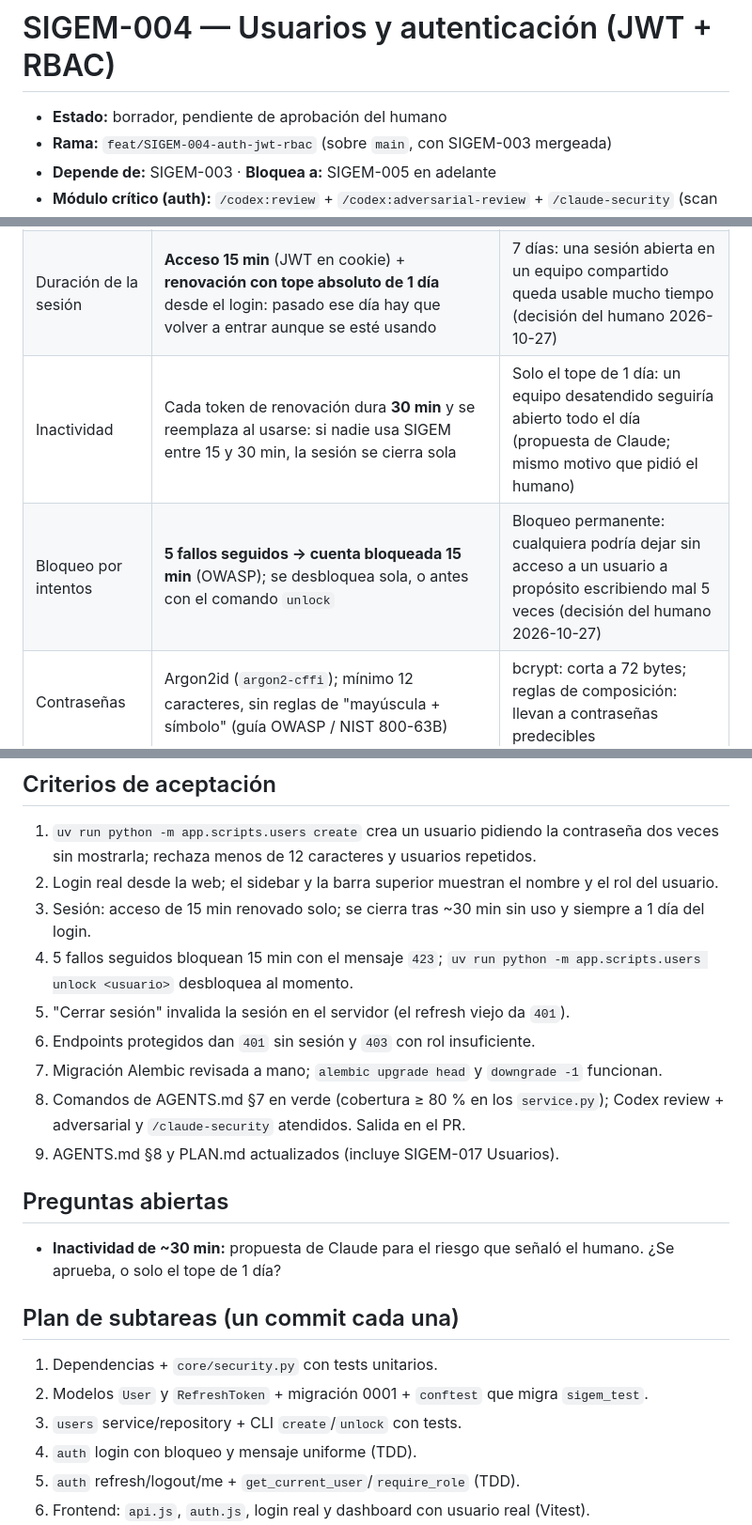
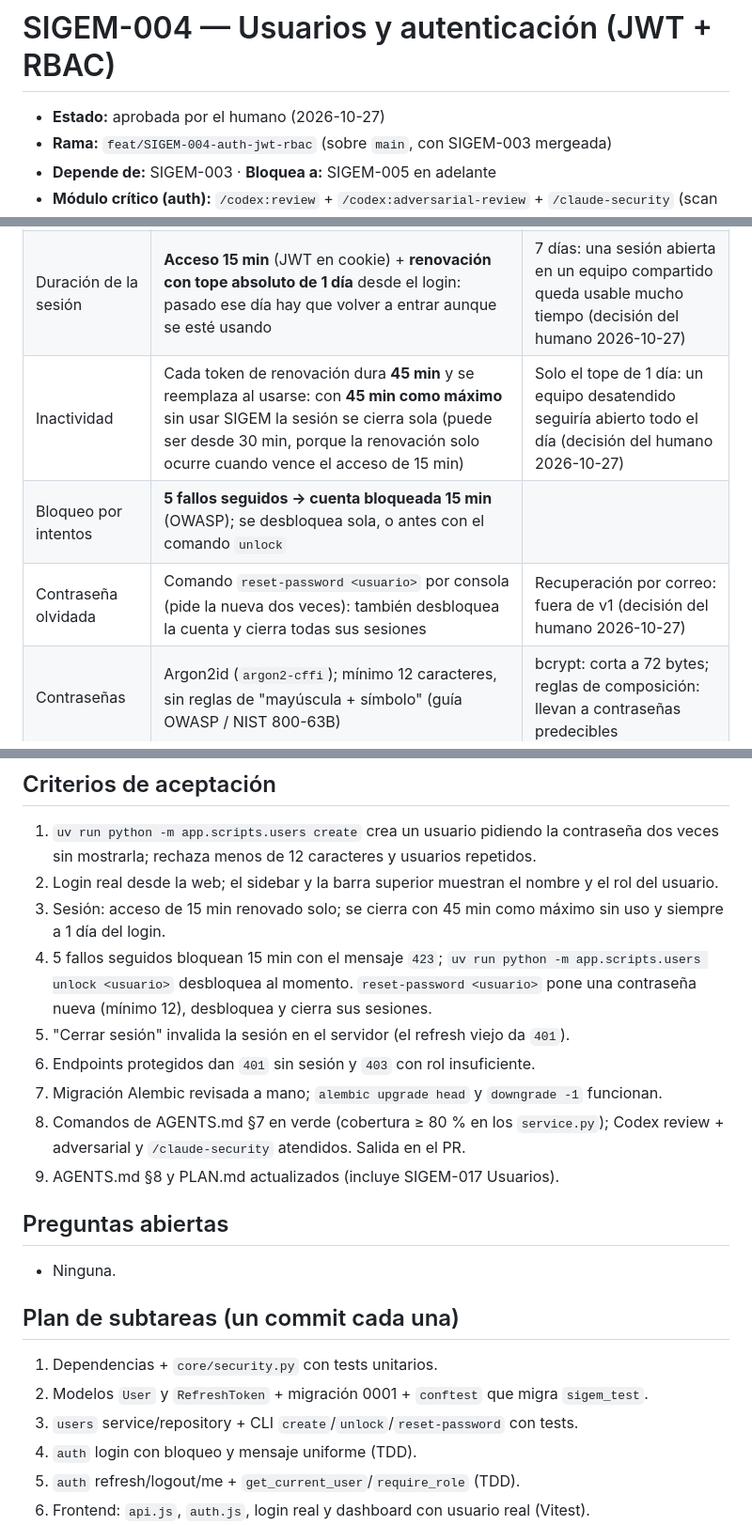
Before and after one commit to dmauryf1-byte/SIGEM, a Markdown page: docs/specs/SIGEM-004.md, 3 parts joined by grey strips. Shown at 94% size. Rendered like a GitHub page.

Commit message:
docs(specs): aprobar spec; inactividad 45 min y reset-password (SIGEM-004)
Co-Authored-By: Claude Opus 5.5 <noreply@anthropic.com>

```diff
--- a/docs/specs/SIGEM-004.md
+++ b/docs/specs/SIGEM-004.md
@@ -1,6 +1,6 @@
 # SIGEM-004 — Usuarios y autenticación (JWT + RBAC)
 
-- **Estado:** borrador, pendiente de aprobación del humano
+- **Estado:** aprobada por el humano (2026-10-27)
 - **Rama:** `feat/SIGEM-004-auth-jwt-rbac` (sobre `main`, con SIGEM-003 mergeada)
 - **Depende de:** SIGEM-003 · **Bloquea a:** SIGEM-005 en adelante
 - **Módulo crítico (auth):** `/codex:review` + `/codex:adversarial-review` + `/claude-security` (scan changes, esfuerzo high)
@@ -22,8 +22,9 @@ El éxito se demuestra así: con un administrador creado por consola, se entra p
 |---|---|---|
 | Primer administrador | Comando de consola `uv run python -m app.scripts.users create --role Administrador` que pide la contraseña sin mostrarla | Usuario fijo en una migración o en `.env`: contraseña conocida o en texto plano (decisión del humano 2026-10-27) |
 | Duración de la sesión | **Acceso 15 min** (JWT en cookie) + **renovación con tope absoluto de 1 día** desde el login: pasado ese día hay que volver a entrar aunque se esté usando | 7 días: una sesión abierta en un equipo compartido queda usable mucho tiempo (decisión del humano 2026-10-27) |
-| Inactividad | Cada token de renovación dura **30 min** y se reemplaza al usarse: si nadie usa SIGEM entre 15 y 30 min, la sesión se cierra sola | Solo el tope de 1 día: un equipo desatendido seguiría abierto todo el día (propuesta de Claude; mismo motivo que pidió el humano) |
-| Bloqueo por intentos | **5 fallos seguidos → cuenta bloqueada 15 min** (OWASP); se desbloquea sola, o antes con el comando `unlock` | Bloqueo permanente: cualquiera podría dejar sin acceso a un usuario a propósito escribiendo mal 5 veces (decisión del humano 2026-10-27) |
+| Inactividad | Cada token de renovación dura **45 min** y se reemplaza al usarse: con **45 min como máximo** sin usar SIGEM la sesión se cierra sola (puede ser desde 30 min, porque la renovación solo ocurre cuando vence el acceso de 15 min) | Solo el tope de 1 día: un equipo desatendido seguiría abierto todo el día (decisión del humano 2026-10-27) |
+| Bloqueo por intentos | **5 fallos seguidos → cuenta bloqueada 15 min** (OWASP); se desbloquea sola, o antes con el comando `unlock` |
+| Contraseña olvidada | Comando `reset-password <usuario>` por consola (pide la nueva dos veces): también desbloquea la cuenta y cierra todas sus sesiones | Recuperación por correo: fuera de v1 (decisión del humano 2026-10-27) | Bloqueo permanente: cualquiera podría dejar sin acceso a un usuario a propósito escribiendo mal 5 veces (decisión del humano 2026-10-27) |
 | Contraseñas | Argon2id (`argon2-cffi`); mínimo 12 caracteres, sin reglas de "mayúscula + símbolo" (guía OWASP / NIST 800-63B) | bcrypt: corta a 72 bytes; reglas de composición: llevan a contraseñas predecibles |
 | Tokens | `PyJWT` (HS256) para el acceso; renovación = valor aleatorio opaco guardado **solo como hash** en `refresh_tokens`, rotado en cada uso; reutilizar uno ya usado revoca toda la sesión | JWT también para la renovación: no se puede revocar al cerrar sesión |
 | Cookies | `sigem_access` (path `/api`) y `sigem_refresh` (path `/api/v1/auth`): `HttpOnly`, `SameSite=Strict`, `Secure` configurable (`COOKIE_SECURE`, `false` en local por http) | `localStorage`: prohibido (AGENTS.md §5.7) |
@@ -80,8 +81,8 @@ Tablas: `users` (`id`, `username` único, `full_name`, `password_hash`, `role`,
 
 1. `uv run python -m app.scripts.users create` crea un usuario pidiendo la contraseña dos veces sin mostrarla; rechaza menos de 12 caracteres y usuarios repetidos.
 2. Login real desde la web; el sidebar y la barra superior muestran el nombre y el rol del usuario.
-3. Sesión: acceso de 15 min renovado solo; se cierra tras ~30 min sin uso y siempre a 1 día del login.
-4. 5 fallos seguidos bloquean 15 min con el mensaje `423`; `uv run python -m app.scripts.users unlock <usuario>` desbloquea al momento.
+3. Sesión: acceso de 15 min renovado solo; se cierra con 45 min como máximo sin uso y siempre a 1 día del login.
+4. 5 fallos seguidos bloquean 15 min con el mensaje `423`; `uv run python -m app.scripts.users unlock <usuario>` desbloquea al momento. `reset-password <usuario>` pone una contraseña nueva (mínimo 12), desbloquea y cierra sus sesiones.
 5. "Cerrar sesión" invalida la sesión en el servidor (el refresh viejo da `401`).
 6. Endpoints protegidos dan `401` sin sesión y `403` con rol insuficiente.
 7. Migración Alembic revisada a mano; `alembic upgrade head` y `downgrade -1` funcionan.
@@ -90,13 +91,13 @@ Tablas: `users` (`id`, `username` único, `full_name`, `password_hash`, `role`,
 
 ## Preguntas abiertas
 
-- **Inactividad de ~30 min:** propuesta de Claude para el riesgo que señaló el humano. ¿Se aprueba, o solo el tope de 1 día?
+- Ninguna.
 
 ## Plan de subtareas (un commit cada una)
 
 1. Dependencias + `core/security.py` con tests unitarios.
 2. Modelos `User` y `RefreshToken` + migración 0001 + `conftest` que migra `sigem_test`.
-3. `users` service/repository + CLI `create`/`unlock` con tests.
+3. `users` service/repository + CLI `create`/`unlock`/`reset-password` con tests.
 4. `auth` login con bloqueo y mensaje uniforme (TDD).
 5. `auth` refresh/logout/me + `get_current_user`/`require_role` (TDD).
 6. Frontend: `api.js`, `auth.js`, login real y dashboard con usuario real (Vitest).
```
Also changed, not shown: other parts of docs/specs/SIGEM-004.md (+2 -2 lines).
